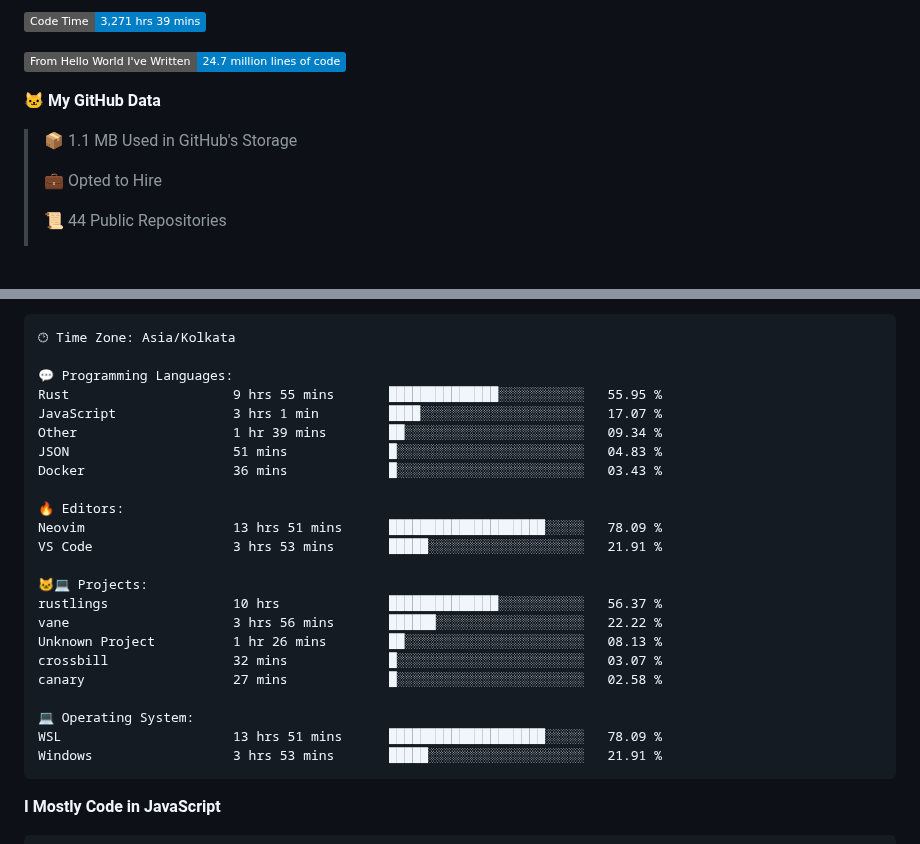
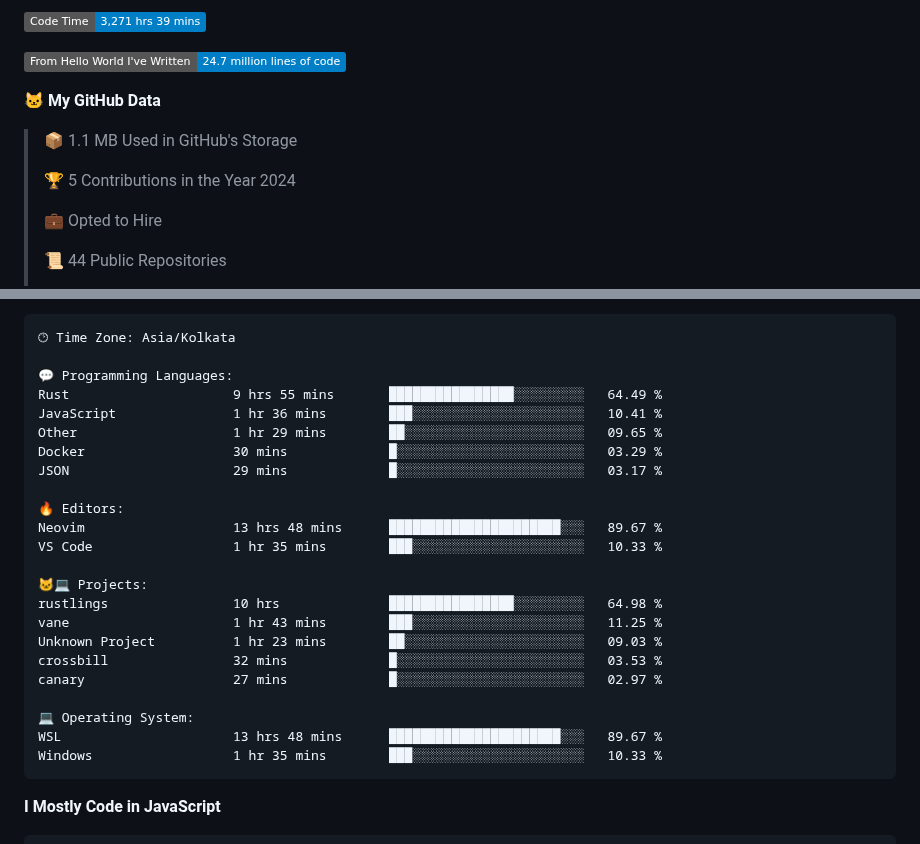
Before and after one commit to PiyushMishra318/piyushmishra318, a Markdown page: README.md, 2 parts joined by grey strips. Drawn GitHub-style; badges without logos; blank space fills up the shorter version.

Commit message:
Updated with Dev Metrics

````diff
--- a/README.md
+++ b/README.md
@@ -48,6 +48,8 @@
 
 > 📦 1.1 MB Used in GitHub's Storage
  >
+> 🏆 5 Contributions in the Year 2024
+ >
 > 💼 Opted to Hire
  >
 > 📜 44 Public Repositories
@@ -81,26 +83,26 @@ Sunday                   570 commits         █░░░░░░░░░░
 🕑︎ Time Zone: Asia/Kolkata
 
 💬 Programming Languages:
-Rust                     9 hrs 55 mins       ██████████████░░░░░░░░░░░   55.95 %
-JavaScript               3 hrs 1 min         ████░░░░░░░░░░░░░░░░░░░░░   17.07 %
-Other                    1 hr 39 mins        ██░░░░░░░░░░░░░░░░░░░░░░░   09.34 %
-JSON                     51 mins             █░░░░░░░░░░░░░░░░░░░░░░░░   04.83 %
-Docker                   36 mins             █░░░░░░░░░░░░░░░░░░░░░░░░   03.43 %
+Rust                     9 hrs 55 mins       ████████████████░░░░░░░░░   64.49 %
+JavaScript               1 hr 36 mins        ███░░░░░░░░░░░░░░░░░░░░░░   10.41 %
+Other                    1 hr 29 mins        ██░░░░░░░░░░░░░░░░░░░░░░░   09.65 %
+Docker                   30 mins             █░░░░░░░░░░░░░░░░░░░░░░░░   03.29 %
+JSON                     29 mins             █░░░░░░░░░░░░░░░░░░░░░░░░   03.17 %
 
 🔥 Editors:
-Neovim                   13 hrs 51 mins      ████████████████████░░░░░   78.09 %
-VS Code                  3 hrs 53 mins       █████░░░░░░░░░░░░░░░░░░░░   21.91 %
+Neovim                   13 hrs 48 mins      ██████████████████████░░░   89.67 %
+VS Code                  1 hr 35 mins        ███░░░░░░░░░░░░░░░░░░░░░░   10.33 %
 
 🐱‍💻 Projects:
-rustlings                10 hrs              ██████████████░░░░░░░░░░░   56.37 %
-vane                     3 hrs 56 mins       ██████░░░░░░░░░░░░░░░░░░░   22.22 %
-Unknown Project          1 hr 26 mins        ██░░░░░░░░░░░░░░░░░░░░░░░   08.13 %
-crossbill                32 mins             █░░░░░░░░░░░░░░░░░░░░░░░░   03.07 %
-canary                   27 mins             █░░░░░░░░░░░░░░░░░░░░░░░░   02.58 %
+rustlings                10 hrs              ████████████████░░░░░░░░░   64.98 %
+vane                     1 hr 43 mins        ███░░░░░░░░░░░░░░░░░░░░░░   11.25 %
+Unknown Project          1 hr 23 mins        ██░░░░░░░░░░░░░░░░░░░░░░░   09.03 %
+crossbill                32 mins             █░░░░░░░░░░░░░░░░░░░░░░░░   03.53 %
+canary                   27 mins             █░░░░░░░░░░░░░░░░░░░░░░░░   02.97 %
 
 💻 Operating System:
-WSL                      13 hrs 51 mins      ████████████████████░░░░░   78.09 %
-Windows                  3 hrs 53 mins       █████░░░░░░░░░░░░░░░░░░░░   21.91 %
+WSL                      13 hrs 48 mins      ██████████████████████░░░   89.67 %
+Windows                  1 hr 35 mins        ███░░░░░░░░░░░░░░░░░░░░░░   10.33 %
 ```
 
 **I Mostly Code in JavaScript**
````
Also changed, not shown: other parts of README.md (+1 -1 lines).
